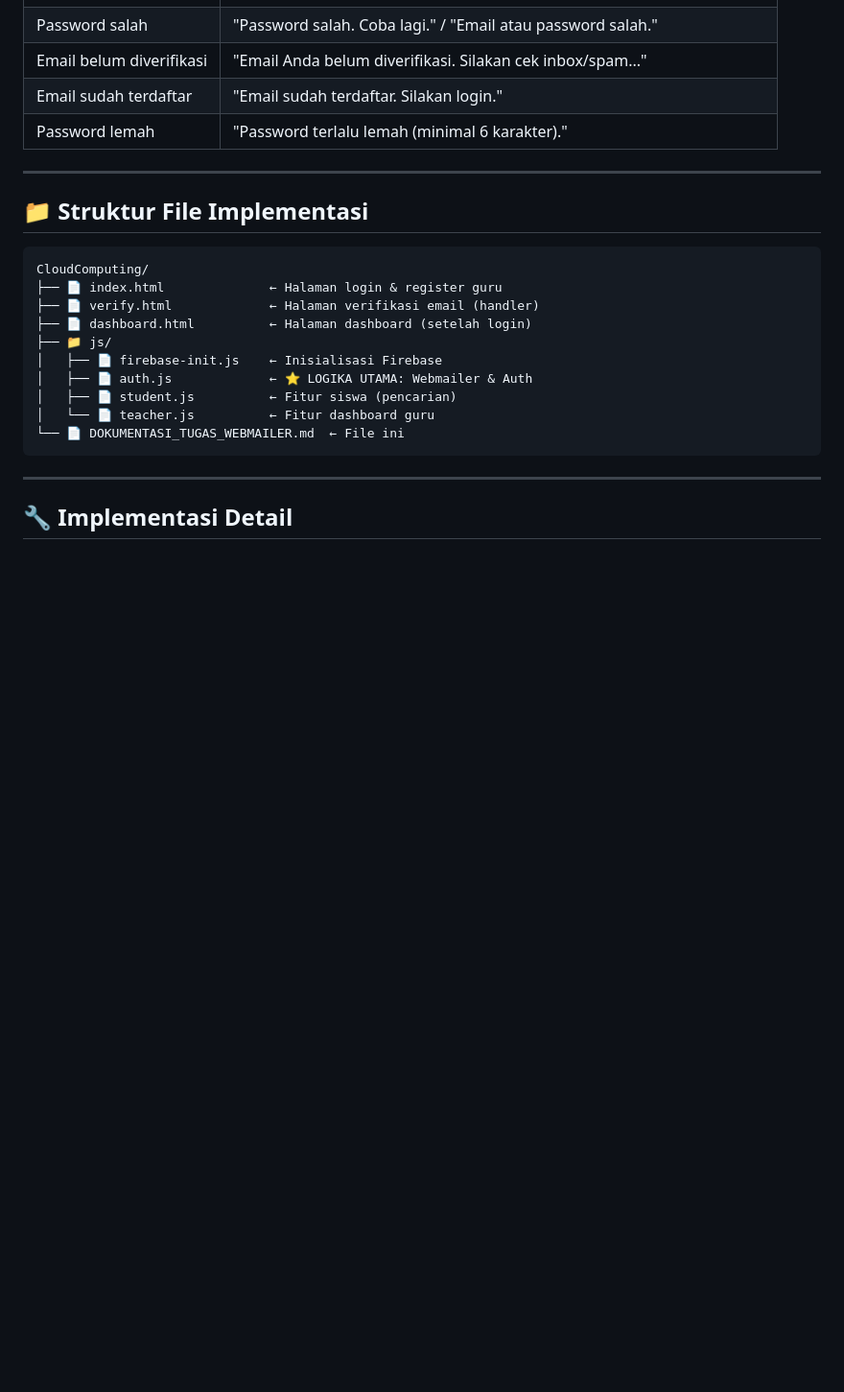
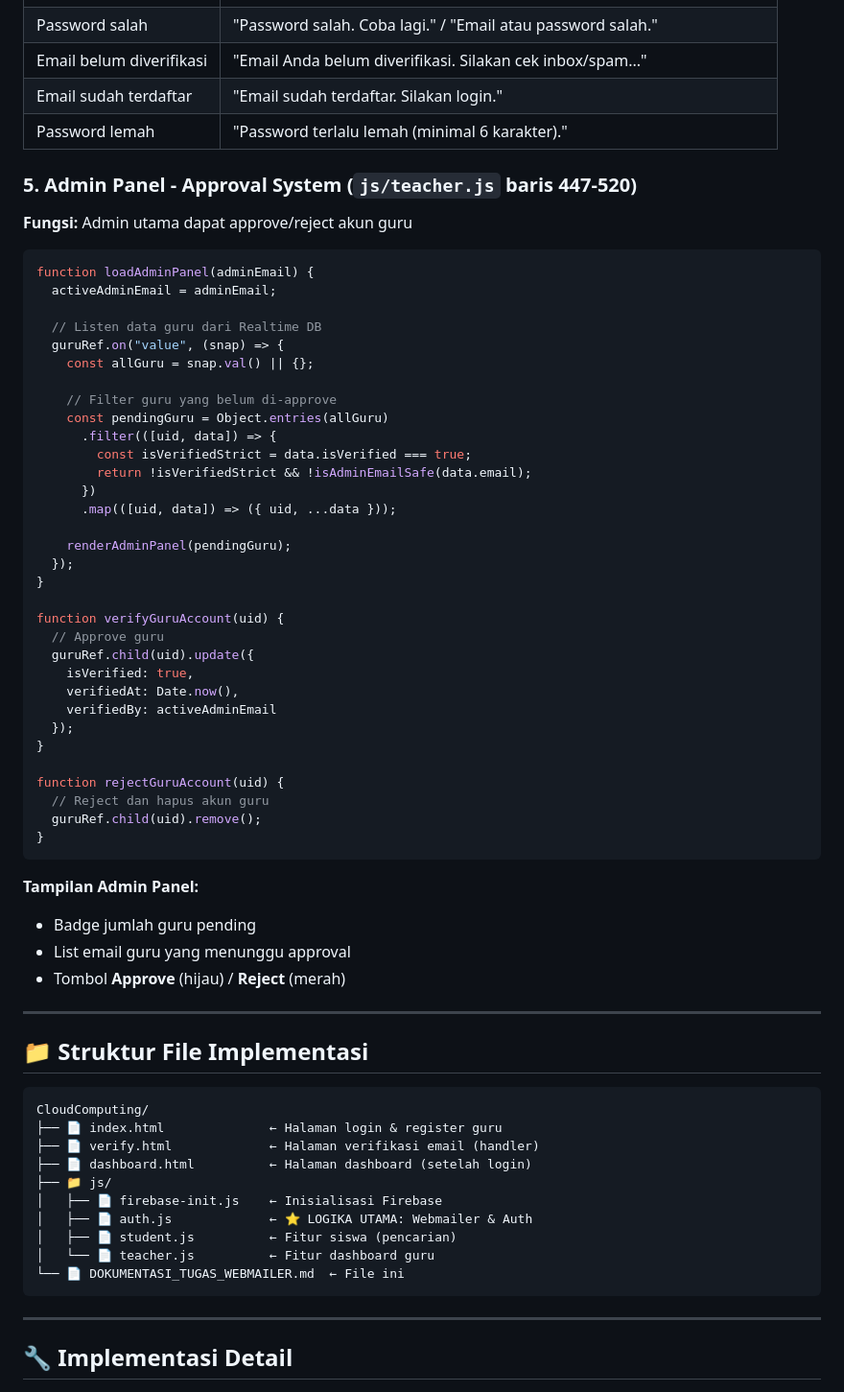
Before and after one commit to 1oneGod1/nilai-informatika, a Markdown page: DOKUMENTASI_TUGAS_WEBMAILER.md, the part around one of its changes. Shown at 96% size. GitHub-like rendering; blank space fills up the shorter version.

````diff
--- a/DOKUMENTASI_TUGAS_WEBMAILER.md
+++ b/DOKUMENTASI_TUGAS_WEBMAILER.md
@@ -35,6 +35,50 @@
 | Email belum diverifikasi | "Email Anda belum diverifikasi. Silakan cek inbox/spam..." |
 | Email sudah terdaftar | "Email sudah terdaftar. Silakan login." |
 | Password lemah | "Password terlalu lemah (minimal 6 karakter)." |
+
+### 5. Admin Panel - Approval System (`js/teacher.js` baris 447-520)
+
+**Fungsi:** Admin utama dapat approve/reject akun guru
+
+```javascript
+function loadAdminPanel(adminEmail) {
+  activeAdminEmail = adminEmail;
+
+  // Listen data guru dari Realtime DB
+  guruRef.on("value", (snap) => {
+    const allGuru = snap.val() || {};
+
+    // Filter guru yang belum di-approve
+    const pendingGuru = Object.entries(allGuru)
+      .filter(([uid, data]) => {
+        const isVerifiedStrict = data.isVerified === true;
+        return !isVerifiedStrict && !isAdminEmailSafe(data.email);
+      })
+      .map(([uid, data]) => ({ uid, ...data }));
+
+    renderAdminPanel(pendingGuru);
+  });
+}
+
+function verifyGuruAccount(uid) {
+  // Approve guru
+  guruRef.child(uid).update({
+    isVerified: true,
+    verifiedAt: Date.now(),
+    verifiedBy: activeAdminEmail
+  });
+}
+
+function rejectGuruAccount(uid) {
+  // Reject dan hapus akun guru
+  guruRef.child(uid).remove();
+}
+```
+
+**Tampilan Admin Panel:**
+- Badge jumlah guru pending
+- List email guru yang menunggu approval
+- Tombol **Approve** (hijau) / **Reject** (merah)
 
 ---
 
````
Also changed, not shown: other parts of DOKUMENTASI_TUGAS_WEBMAILER.md (+68 -28 lines), README.md (+45 -8 lines).
